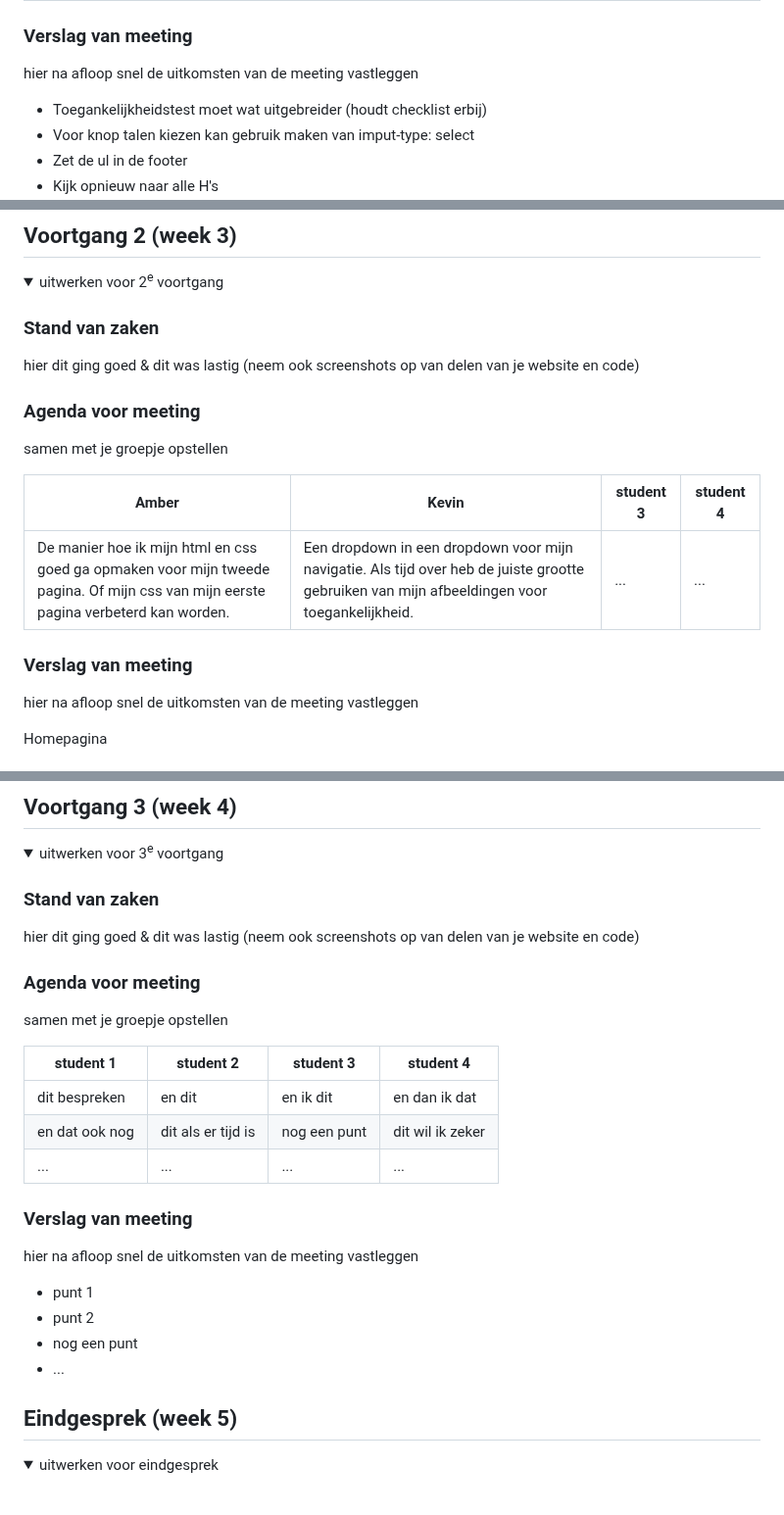
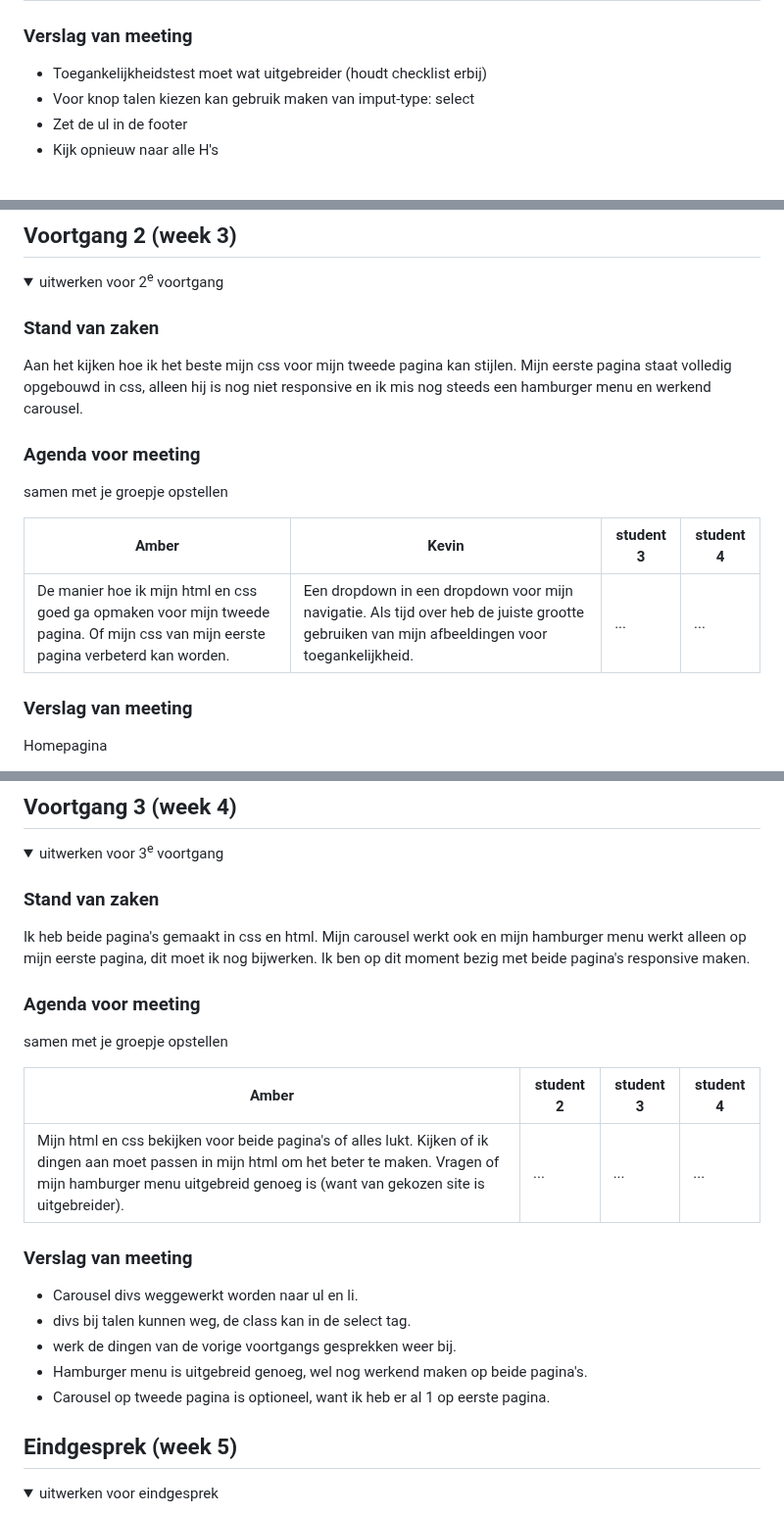
Before and after one commit to Am2039/FED, a Markdown page: README.md, 3 parts joined by grey strips. Shown at 98% size. Rendered like a GitHub page; folded sections open; blank space fills up the shorter version.

```diff
--- a/README.md
+++ b/README.md
@@ -121,7 +121,6 @@ Nb. Door *open* toe te voegen aan een *details* element kun je deze standaard op
 
 
   ### Verslag van meeting
-  hier na afloop snel de uitkomsten van de meeting vastleggen
 
   - Toegankelijkheidstest moet wat uitgebreider (houdt checklist erbij)
   - Voor knop talen kiezen kan gebruik maken van imput-type: select
@@ -144,7 +143,7 @@ Nb. Door *open* toe te voegen aan een *details* element kun je deze standaard op
   <summary>uitwerken voor 2<sup>e</sup> voortgang</summary>
 
   ### Stand van zaken
-  hier dit ging goed & dit was lastig (neem ook screenshots op van delen van je website en code)
+  Aan het kijken hoe ik het beste mijn css voor mijn tweede pagina kan stijlen. Mijn eerste pagina staat volledig opgebouwd in css, alleen hij is nog niet responsive en ik mis nog steeds een hamburger menu en werkend carousel.
 
 
   ### Agenda voor meeting
@@ -156,7 +155,6 @@ Nb. Door *open* toe te voegen aan een *details* element kun je deze standaard op
 
 
   ### Verslag van meeting
-  hier na afloop snel de uitkomsten van de meeting vastleggen
 
 Homepagina
   - Newswire is een section waar de ul + li in zitten
@@ -198,29 +196,25 @@ Tweede pagina
   <summary>uitwerken voor 3<sup>e</sup> voortgang</summary>
 
   ### Stand van zaken
-  hier dit ging goed & dit was lastig (neem ook screenshots op van delen van je website en code)
+  Ik heb beide pagina's gemaakt in css en html. Mijn carousel werkt ook en mijn hamburger menu werkt alleen op mijn eerste pagina, dit moet ik nog bijwerken. Ik ben op dit moment bezig met beide pagina's responsive maken.
 
 
   ### Agenda voor meeting
   samen met je groepje opstellen
 
-  | student 1      | student 2          | student 3    | student 4        |
+  | Amber      | student 2          | student 3    | student 4        |
   | ---            | ---                | ---          | ---              |
-  | dit bespreken  | en dit             | en ik dit    | en dan ik dat    |
-  | en dat ook nog | dit als er tijd is | nog een punt | dit wil ik zeker |
-  | ...            | ...                | ...          | ...              |
+  | Mijn html en css bekijken voor beide pagina's of alles lukt. Kijken of ik dingen aan moet passen in mijn html om het beter te maken. Vragen of mijn hamburger menu uitgebreid genoeg is (want van gekozen site is uitgebreider).       | ...                | ...          | ...              |
 
 
   ### Verslag van meeting
-  hier na afloop snel de uitkomsten van de meeting vastleggen
 
-  - punt 1
-  - punt 2
-  - nog een punt
-  - ...
-
+  - Carousel divs weggewerkt worden naar ul en li.
+  - divs bij talen kunnen weg, de class kan in de select tag.
+  - werk de dingen van de vorige voortgangs gesprekken weer bij.
+  - Hamburger menu is uitgebreid genoeg, wel nog werkend maken op beide pagina's.
+  - Carousel op tweede pagina is optioneel, want ik heb er al 1 op eerste pagina.
 </details>
-
 
 
 
```
